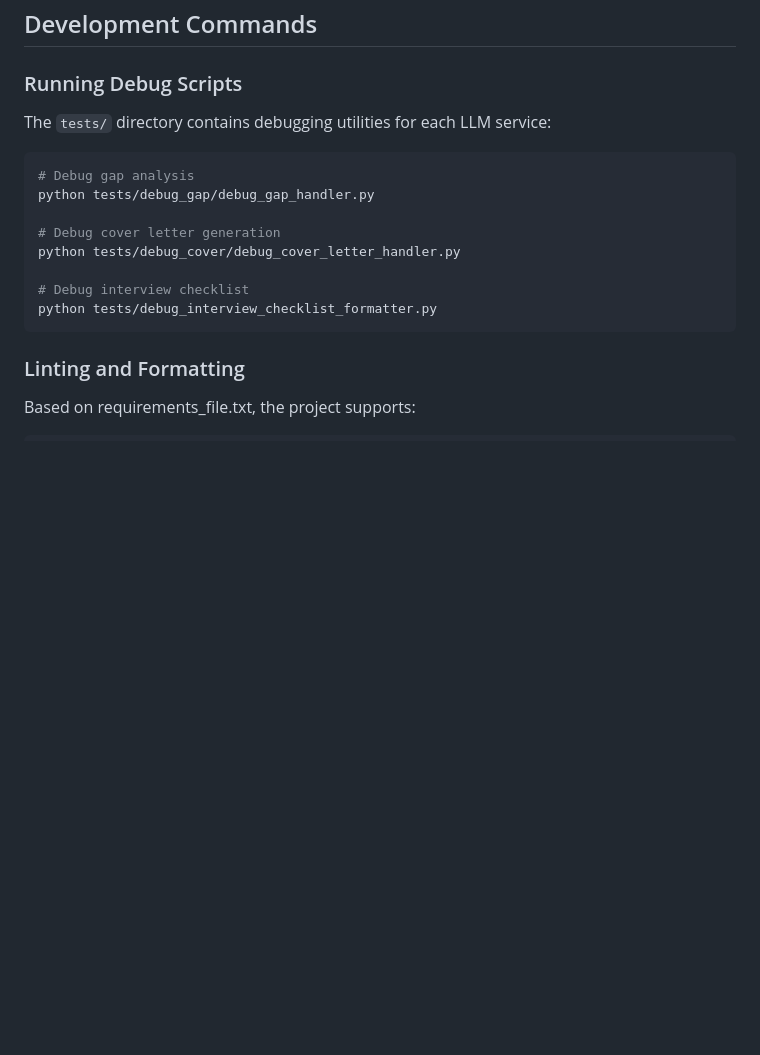
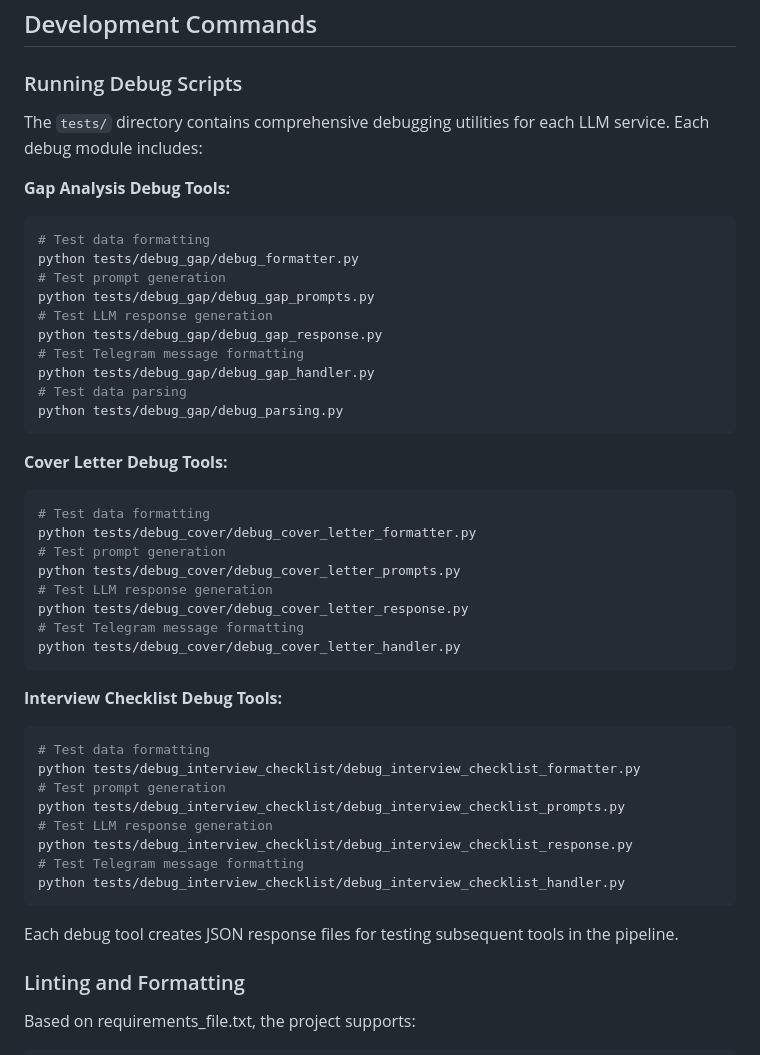
Before and after one commit to Maskedxxx/gpt4o-mini-hackathon_finish, a Markdown page: CLAUDE.md, the part around the change. GitHub-like rendering; blank space fills up the shorter version.

Commit message:
update: CLAUDE instruction for project

````diff
--- a/CLAUDE.md
+++ b/CLAUDE.md
@@ -63,18 +63,47 @@ The OAuth server must be running before users can authenticate with HeadHunter.r
 ## Development Commands
 
 ### Running Debug Scripts
-The `tests/` directory contains debugging utilities for each LLM service:
+The `tests/` directory contains comprehensive debugging utilities for each LLM service. Each debug module includes:
 
+**Gap Analysis Debug Tools:**
 ```bash
-# Debug gap analysis
+# Test data formatting
+python tests/debug_gap/debug_formatter.py
+# Test prompt generation
+python tests/debug_gap/debug_gap_prompts.py
+# Test LLM response generation
+python tests/debug_gap/debug_gap_response.py
+# Test Telegram message formatting
 python tests/debug_gap/debug_gap_handler.py
+# Test data parsing
+python tests/debug_gap/debug_parsing.py
+```
 
-# Debug cover letter generation
+**Cover Letter Debug Tools:**
+```bash
+# Test data formatting
+python tests/debug_cover/debug_cover_letter_formatter.py
+# Test prompt generation
+python tests/debug_cover/debug_cover_letter_prompts.py
+# Test LLM response generation
+python tests/debug_cover/debug_cover_letter_response.py
+# Test Telegram message formatting
 python tests/debug_cover/debug_cover_letter_handler.py
+```
 
-# Debug interview checklist
-python tests/debug_interview_checklist_formatter.py
+**Interview Checklist Debug Tools:**
+```bash
+# Test data formatting
+python tests/debug_interview_checklist/debug_interview_checklist_formatter.py
+# Test prompt generation
+python tests/debug_interview_checklist/debug_interview_checklist_prompts.py
+# Test LLM response generation
+python tests/debug_interview_checklist/debug_interview_checklist_response.py
+# Test Telegram message formatting
+python tests/debug_interview_checklist/debug_interview_checklist_handler.py
 ```
+
+Each debug tool creates JSON response files for testing subsequent tools in the pipeline.
 
 ### Linting and Formatting
 Based on requirements_file.txt, the project supports:
````
